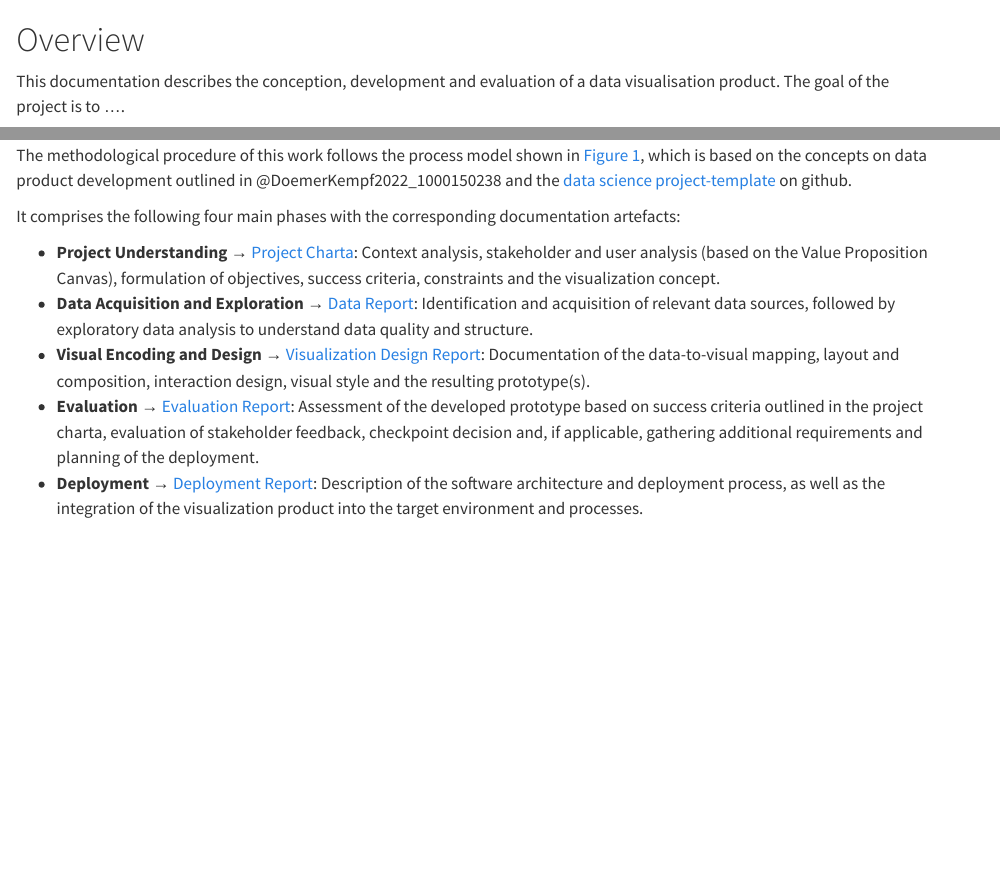
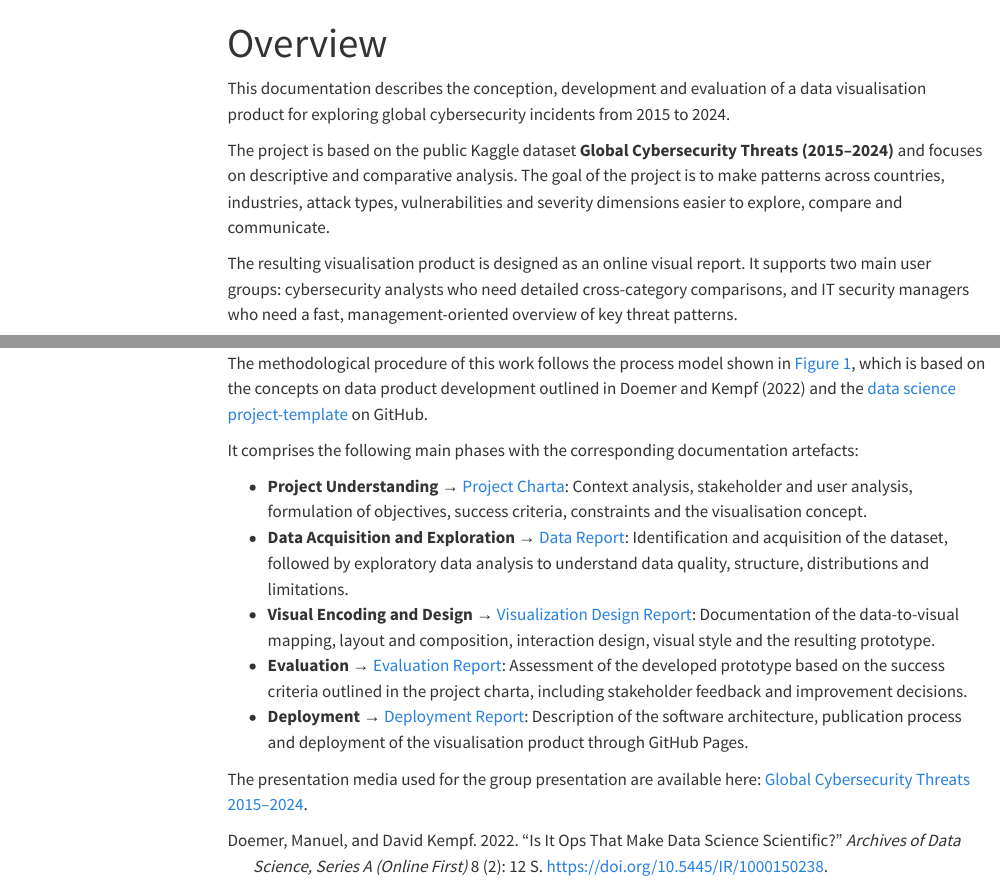
Before and after one commit to vdss-fs26-ds24t/ds24t-2-vdss-project, a Quarto document (docs/index.qmd): the page in a window 1100 px wide, from its top, and a second part further down, joined at a grey line. Rendered offline with R 4.5, knitr and Pandoc in place of Quarto, with nearby package versions; menus at the side of the page are left out.

Commit message:
Update project overview

```diff
--- a/docs/index.qmd
+++ b/docs/index.qmd
@@ -1,15 +1,24 @@
-# Overview
+---
+title: "Overview"
+number-sections: false
+---
 
-This documentation describes the conception, development and evaluation of a data visualisation product. The goal of the project is to ....
+This documentation describes the conception, development and evaluation of a data visualisation product for exploring global cybersecurity incidents from 2015 to 2024.
 
-![The vizualization product development process](pics/vizproductprocess.png){#fig-vizprocess}
+The project is based on the public Kaggle dataset **Global Cybersecurity Threats (2015–2024)** and focuses on descriptive and comparative analysis. The goal of the project is to make patterns across countries, industries, attack types, vulnerabilities and severity dimensions easier to explore, compare and communicate.
 
-The methodological procedure of this work follows the process model shown in @fig-vizprocess, which is based on the concepts on data product development outlined in @DoemerKempf2022_1000150238 and the [data science project-template](https://github.com/phonosync/dataviz-project-template) on github.
+The resulting visualisation product is designed as an online visual report. It supports two main user groups: cybersecurity analysts who need detailed cross-category comparisons, and IT security managers who need a fast, management-oriented overview of key threat patterns.
 
-It comprises the following four main phases with the corresponding documentation artefacts:
+![The visualisation product development process](pics/vizproductprocess.png){#fig-vizprocess}
 
-* **Project Understanding** &rarr; [Project Charta](project_charta.qmd): Context analysis, stakeholder and user analysis (based on the Value Proposition Canvas), formulation of objectives, success criteria, constraints and the visualization concept.
-* **Data Acquisition and Exploration** &rarr; [Data Report](data_report.qmd): Identification and acquisition of relevant data sources, followed by exploratory data analysis to understand data quality and structure.
-* **Visual Encoding and Design** &rarr; [Visualization Design Report](viz_design_report.qmd): Documentation of the data-to-visual mapping, layout and composition, interaction design, visual style and the resulting prototype(s).
-* **Evaluation** &rarr; [Evaluation Report](evaluation.qmd): Assessment of the developed prototype based on success criteria outlined in the project charta, evaluation of stakeholder feedback, checkpoint decision and, if applicable, gathering additional requirements and planning of the deployment.
-* **Deployment** &rarr; [Deployment Report](deployment.qmd): Description of the software architecture and deployment process, as well as the integration of the visualization product into the target environment and processes.
+The methodological procedure of this work follows the process model shown in @fig-vizprocess, which is based on the concepts on data product development outlined in @DoemerKempf2022_1000150238 and the [data science project-template](https://github.com/phonosync/dataviz-project-template) on GitHub.
+
+It comprises the following main phases with the corresponding documentation artefacts:
+
+* **Project Understanding** &rarr; [Project Charta](project_charta.qmd): Context analysis, stakeholder and user analysis, formulation of objectives, success criteria, constraints and the visualisation concept.
+* **Data Acquisition and Exploration** &rarr; [Data Report](data_report.qmd): Identification and acquisition of the dataset, followed by exploratory data analysis to understand data quality, structure, distributions and limitations.
+* **Visual Encoding and Design** &rarr; [Visualization Design Report](viz_design_report.qmd): Documentation of the data-to-visual mapping, layout and composition, interaction design, visual style and the resulting prototype.
+* **Evaluation** &rarr; [Evaluation Report](evaluation.qmd): Assessment of the developed prototype based on the success criteria outlined in the project charta, including stakeholder feedback and improvement decisions.
+* **Deployment** &rarr; [Deployment Report](deployment.qmd): Description of the software architecture, publication process and deployment of the visualisation product through GitHub Pages.
+
+The presentation media used for the group presentation are available here: [Global Cybersecurity Threats 2015–2024](presentation.qmd).
```
